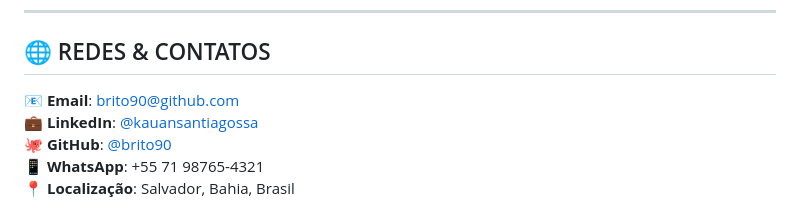
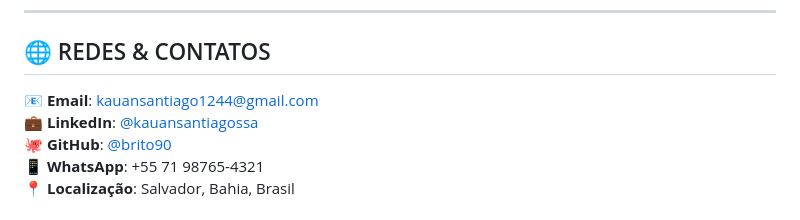
Before and after one commit to brito90/brito90.github.io, a Markdown page: README.md, the part around the change. GitHub-like rendering.

Commit message:
Update contact information in README.md

```diff
--- a/README.md
+++ b/README.md
@@ -154,7 +154,7 @@ Atualmente coordeno **6 mega projetos** de sustentabilidade, educação e inova
 
 ## 🌐 REDES & CONTATOS
 
-📧 **Email**: [brito90@github.com](mailto:brito90@github.com)
+📧 **Email**: [kauansantiago1244@gmail.com](mailto:kauansantiago1244@gmail.com)
 💼 **LinkedIn**: [@kauansantiagossa](https://www.linkedin.com/in/kauansantiagossa/)
 🐙 **GitHub**: [@brito90](https://github.com/brito90)
 📱 **WhatsApp**: +55 71 98765-4321
```
